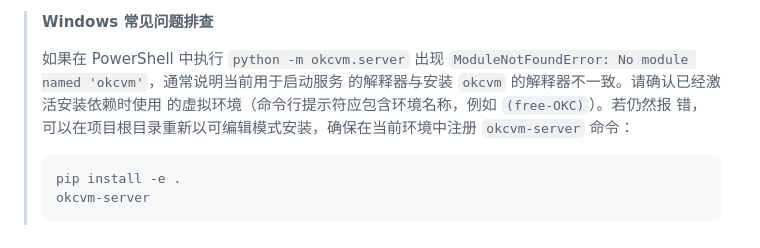
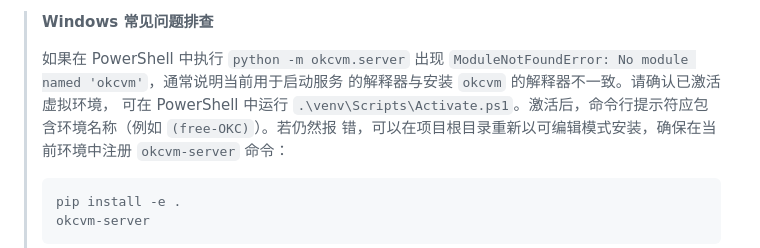
Before and after one commit to kexinoh/free-OKC, a Markdown page: README_ZH.md, the part around the change. GitHub-like rendering.

Commit message:
Update README_ZH.md
Co-authored-by: gemini-code-assist[bot] <176961590+gemini-code-assist[bot]@users.noreply.github.com>

```diff
--- a/README_ZH.md
+++ b/README_ZH.md
@@ -105,8 +105,8 @@ okcvm-server
 >
 > 如果在 PowerShell 中执行 `python -m okcvm.server` 出现
 > `ModuleNotFoundError: No module named 'okcvm'`，通常说明当前用于启动服务
-> 的解释器与安装 `okcvm` 的解释器不一致。请确认已经激活安装依赖时使用
-> 的虚拟环境（命令行提示符应包含环境名称，例如 `(free-OKC)`）。若仍然报
+> 的解释器与安装 `okcvm` 的解释器不一致。请确认已激活虚拟环境，
+> 可在 PowerShell 中运行 `.\venv\Scripts\Activate.ps1`。激活后，命令行提示符应包含环境名称（例如 `(free-OKC)`）。若仍然报
 > 错，可以在项目根目录重新以可编辑模式安装，确保在当前环境中注册
 > `okcvm-server` 命令：
 >
```
